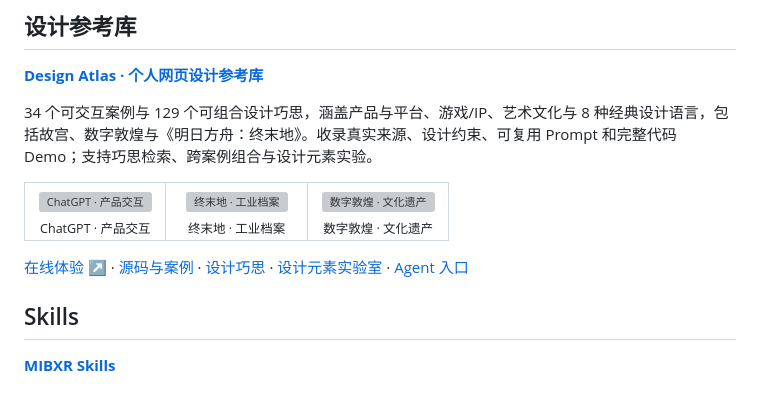
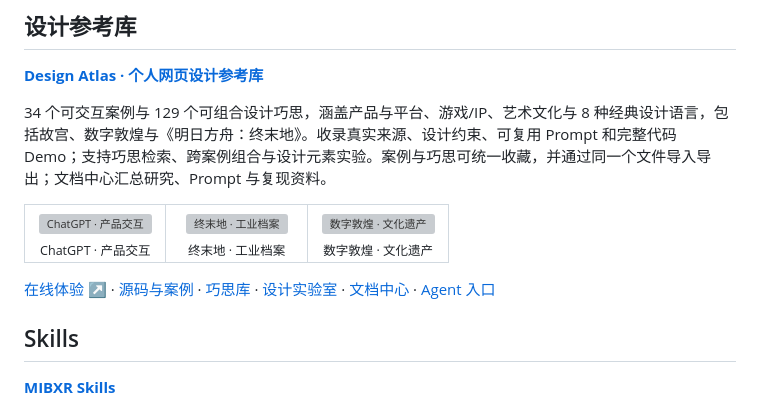
Before and after one commit to MIBXR/MIBXR, a Markdown page: README.md, the part around the change. GitHub-like rendering; grey boxes are pictures that could not be loaded.

```diff
--- a/README.md
+++ b/README.md
@@ -36,7 +36,7 @@ ACM MM 2024 · CCF A 类 · 第一作者 · 图像美学评估
 
 **[Design Atlas · 个人网页设计参考库](https://github.com/MIBXR/design-atlas)**
 
-34 个可交互案例与 129 个可组合设计巧思，涵盖产品与平台、游戏/IP、艺术文化与 8 种经典设计语言，包括故宫、数字敦煌与《明日方舟：终末地》。收录真实来源、设计约束、可复用 Prompt 和完整代码 Demo；支持巧思检索、跨案例组合与设计元素实验。
+34 个可交互案例与 129 个可组合设计巧思，涵盖产品与平台、游戏/IP、艺术文化与 8 种经典设计语言，包括故宫、数字敦煌与《明日方舟：终末地》。收录真实来源、设计约束、可复用 Prompt 和完整代码 Demo；支持巧思检索、跨案例组合与设计元素实验。案例与巧思可统一收藏，并通过同一个文件导入导出；文档中心汇总研究、Prompt 与复现资料。
 
 <table>
 <tr>
@@ -46,7 +46,7 @@ ACM MM 2024 · CCF A 类 · 第一作者 · 图像美学评估
 </tr>
 </table>
 
-[在线体验 ↗](https://mibxr-design-atlas.mibxranime.chatgpt.site/) · [源码与案例](https://github.com/MIBXR/design-atlas) · [设计巧思](https://mibxr-design-atlas.mibxranime.chatgpt.site/cases.html#patterns) · [设计元素实验室](https://mibxr-design-atlas.mibxranime.chatgpt.site/fundamentals.html) · [Agent 入口](https://mibxr-design-atlas.mibxranime.chatgpt.site/agent.html)
+[在线体验 ↗](https://mibxr-design-atlas.mibxranime.chatgpt.site/) · [源码与案例](https://github.com/MIBXR/design-atlas) · [巧思库](https://mibxr-design-atlas.mibxranime.chatgpt.site/patterns.html) · [设计实验室](https://mibxr-design-atlas.mibxranime.chatgpt.site/fundamentals.html) · [文档中心](https://mibxr-design-atlas.mibxranime.chatgpt.site/document.html) · [Agent 入口](https://mibxr-design-atlas.mibxranime.chatgpt.site/agent.html)
 
 ## Skills
 
```
Also changed, not shown: README.en.md (+2 -2 lines), README.ja.md (+2 -2 lines).
